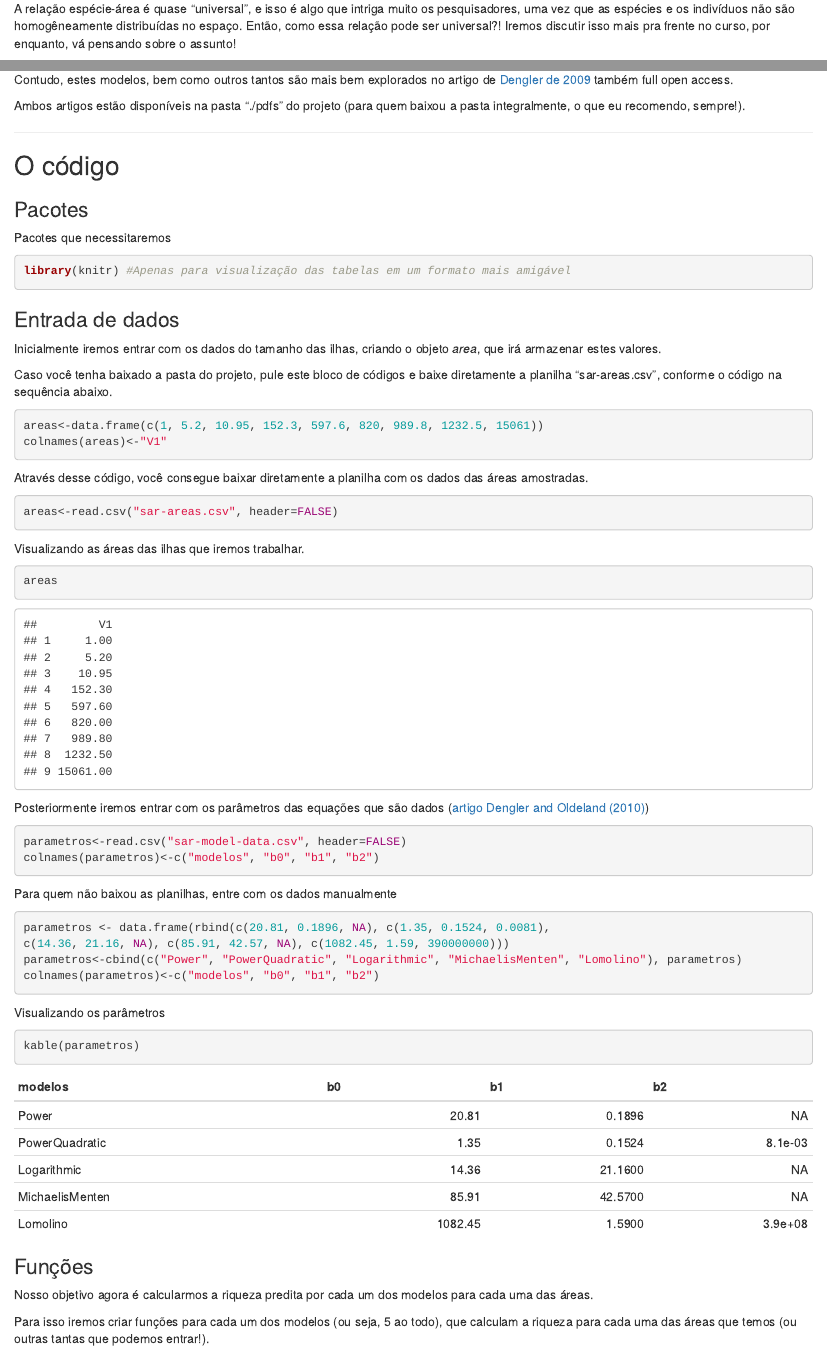
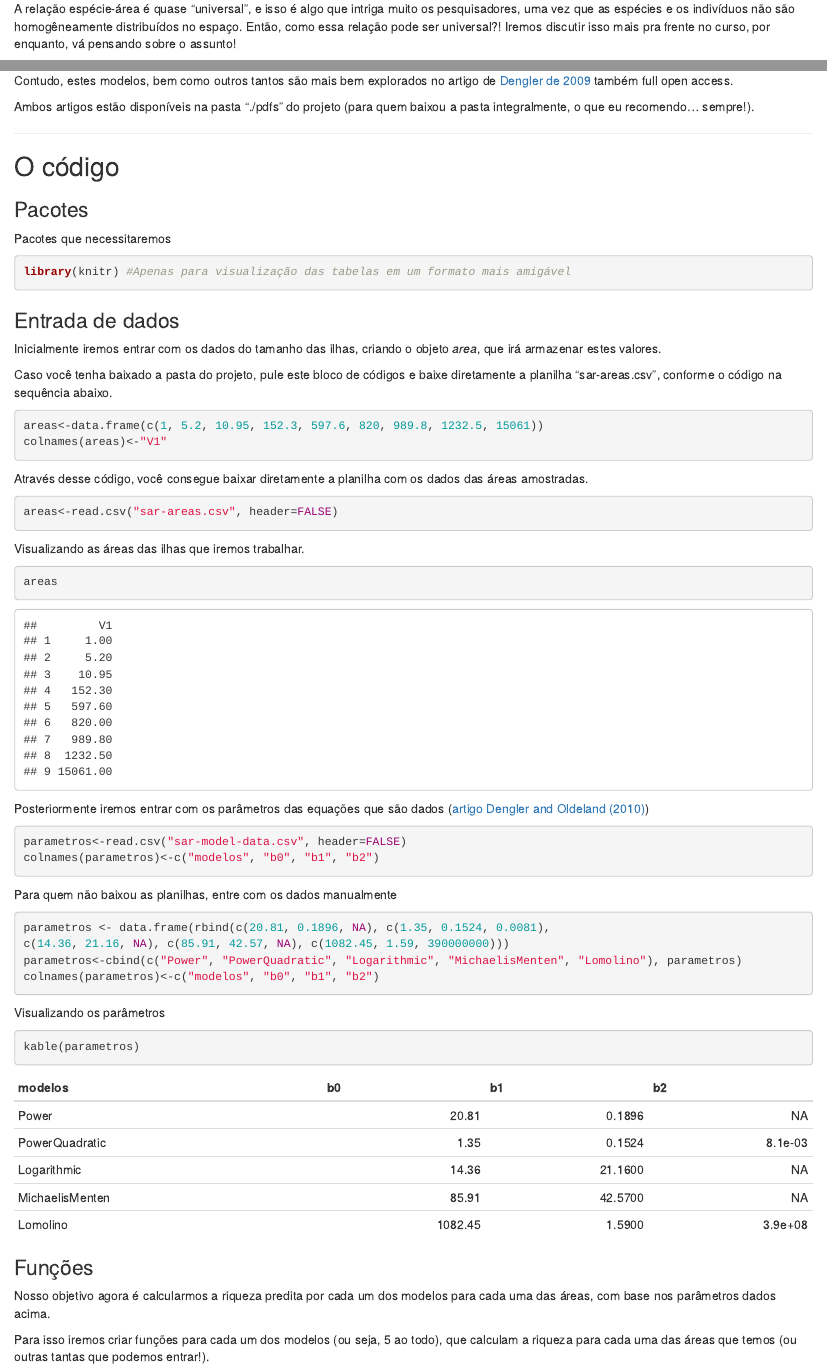
Before and after one commit to alecamar/SAR, an R Markdown document (exercicio_alunos_SAR.Rmd): the page in a window 1100 px wide, from 510 px down before the commit and from 530 px down after it, so that both start at the same text, and a second part further down, joined at a grey line. Rendered offline with R 4.5, knitr and Pandoc, with nearby package versions.

Commit message:
Algumas pequenas edições - continua não batendo os resultados

````diff
--- a/exercicio_alunos_SAR.Rmd
+++ b/exercicio_alunos_SAR.Rmd
@@ -17,7 +17,7 @@ Esse exercício elabora em cima do que vimos na aula teórica sobre a **relaçã
 
 Nesse momento iremos *por a mão na massa* e rodar alguns modelos para entendermos melhor como se dá a relação espécie *vs.* área (SAR - do inglês, *"Species Area Relationship"*), que é tida por muitos como uma lei da Ecologia (*A única?!*).
 
-A relação espécie-área é quase "universal", e isso é algo que intriga muito os pesquisadores, uma vez que as espécies e os indivíduos não são homogêneamente distribuídas no espaço. Então, como essa relação pode ser universal?! Iremos discutir isso mais pra frente no curso, por enquanto, vá pensando sobre o assunto!
+A relação espécie-área é quase "universal", e isso é algo que intriga muito os pesquisadores, uma vez que as espécies e os indivíduos não são homogêneamente distribuídos no espaço. Então, como essa relação pode ser universal?! Iremos discutir isso mais pra frente no curso, por enquanto, vá pensando sobre o assunto!
 
 Esse exercício que iremos fazer é adaptado do curso <a href="http://datacarpentry.org/semester-biology/">"Data Carpentry for Biologists"</a> que é muito bom e eu aconselho vocês a darem uma olhada. Esse exercício em especial vocês podem encontrar neste link:
 
@@ -43,7 +43,7 @@ Lomolino: S = b0 / (1 + b1^log(b2/A))
 
 Contudo, estes modelos, bem como outros tantos são mais bem explorados no artigo de <a href="https://onlinelibrary.wiley.com/doi/full/10.1111/j.1365-2699.2008.02038.x">Dengler de 2009</a> também full open access.
 
-Ambos artigos estão disponíveis na pasta "./pdfs" do projeto (para quem baixou a pasta integralmente, o que eu recomendo, sempre!).
+Ambos artigos estão disponíveis na pasta "./pdfs" do projeto (para quem baixou a pasta integralmente, o que eu recomendo... sempre!).
 
 _______
 
@@ -97,7 +97,7 @@ kable(parametros)
 
 ### Funções
 
-Nosso objetivo agora é calcularmos a riqueza predita por cada um dos modelos para cada uma das áreas.
+Nosso objetivo agora é calcularmos a riqueza predita por cada um dos modelos para cada uma das áreas, com base nos parâmetros dados acima.
 
 Para isso iremos criar funções para cada um dos modelos (ou seja, 5 ao todo), que calculam a riqueza para cada uma das áreas que temos (ou outras tantas que podemos entrar!).
 ```{r}
````
Also changed, not shown: exercicio_alunos_SAR.Rmd (8 more changed lines).
